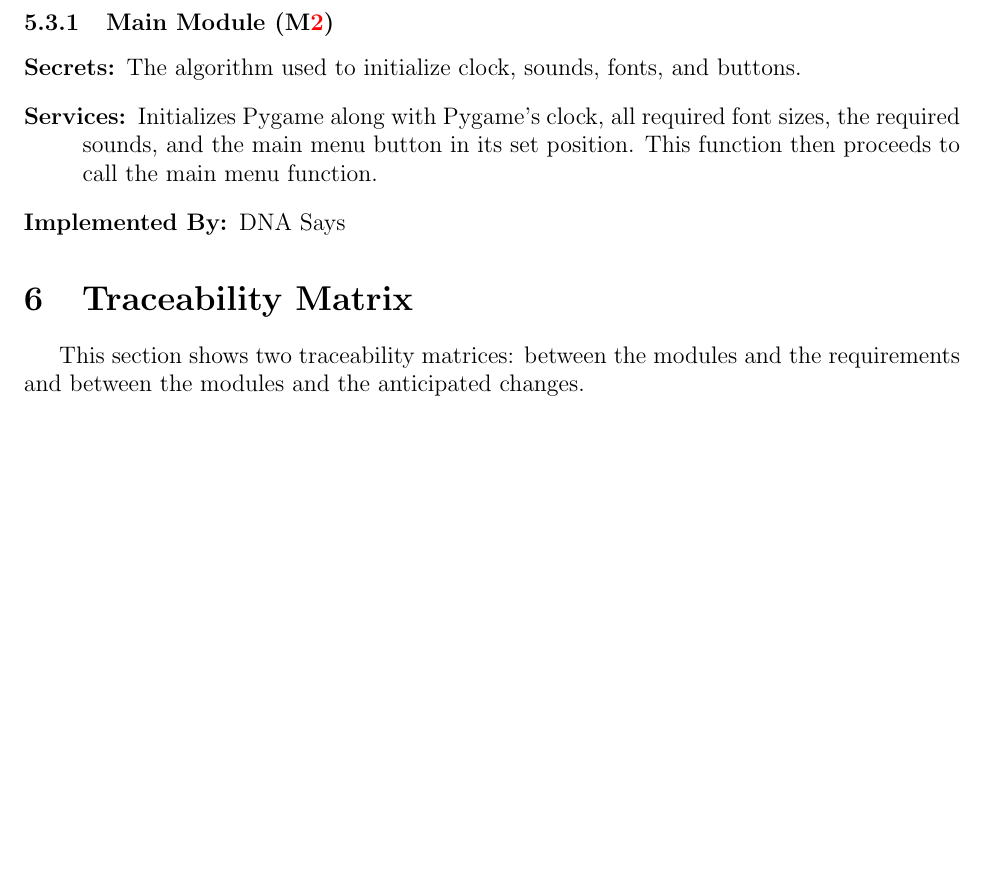
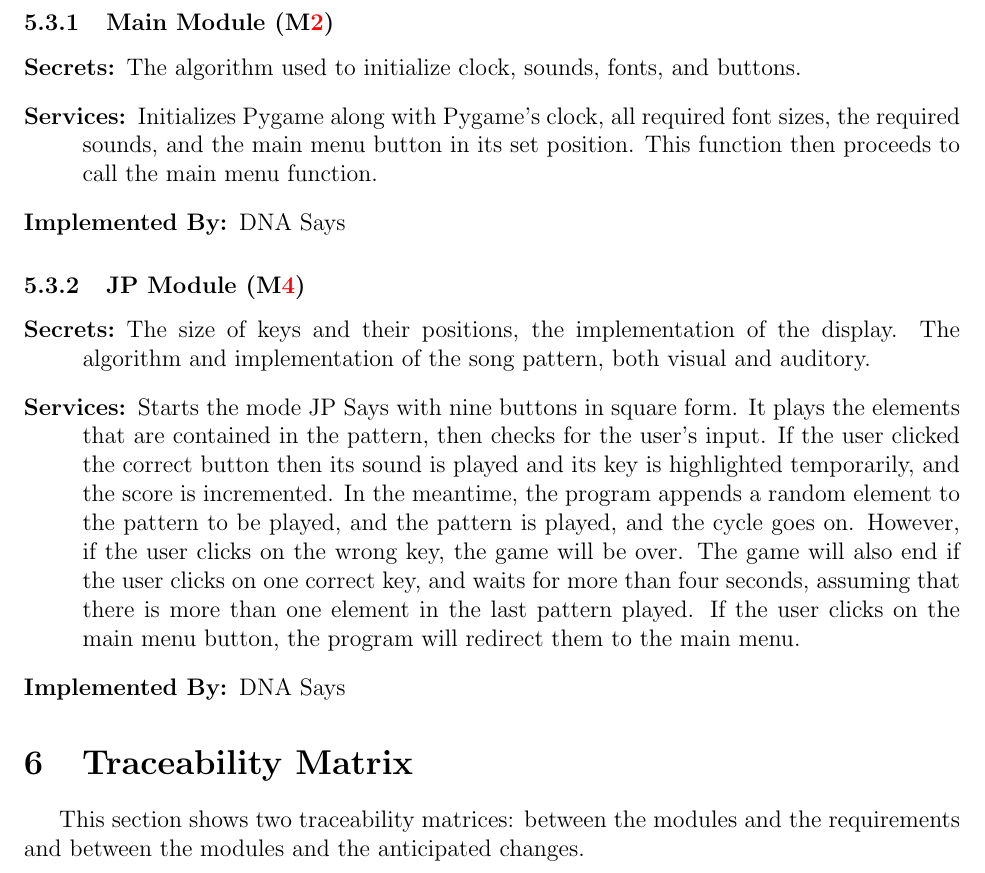
Before and after one commit to JP-Dakran/DNA_Says, a LaTeX document (Doc/Design/MG/MG.tex): part of page 11 of 12 before the commit and part of page 11 of 13 after it, cut so that both start at the same text, the shorter picture padded with empty space. Compiled offline with pdfLaTeX.

Commit message:
Add JP Module

```diff
--- a/Doc/Design/MG/MG.tex
+++ b/Doc/Design/MG/MG.tex
@@ -348,6 +348,15 @@ system or by standard programming language libraries.
 \item[Implemented By:] DNA Says
 \end{description}
 
+\subsubsection{JP Module (\mref{mHH4})}
+\begin{description}
+\item[Secrets:]The size of keys and their positions, the implementation of the display. The algorithm and implementation of the song pattern, both visual and auditory.
+\item[Services:]Starts the mode JP Says with nine buttons in square form. It plays the elements that are contained in the pattern, then checks for the user's input. If the user clicked the correct button then its sound is played and its key is highlighted temporarily, and the score is incremented. In the meantime, the program appends a random element to the pattern to be played, and the pattern is played, and the cycle goes on. However, if the user clicks on the wrong key, the game will be over. The game will also end if the user clicks on one correct key, and waits for more than four seconds, assuming that there is more than one element in the last pattern played. If the user clicks on the main menu button, the program will redirect them to the main menu.
+\item[Implemented By:] DNA Says
+\end{description}
+
+
+
 \section{Traceability Matrix} \label{SecTM}
 
 This section shows two traceability matrices: between the modules and the
```
